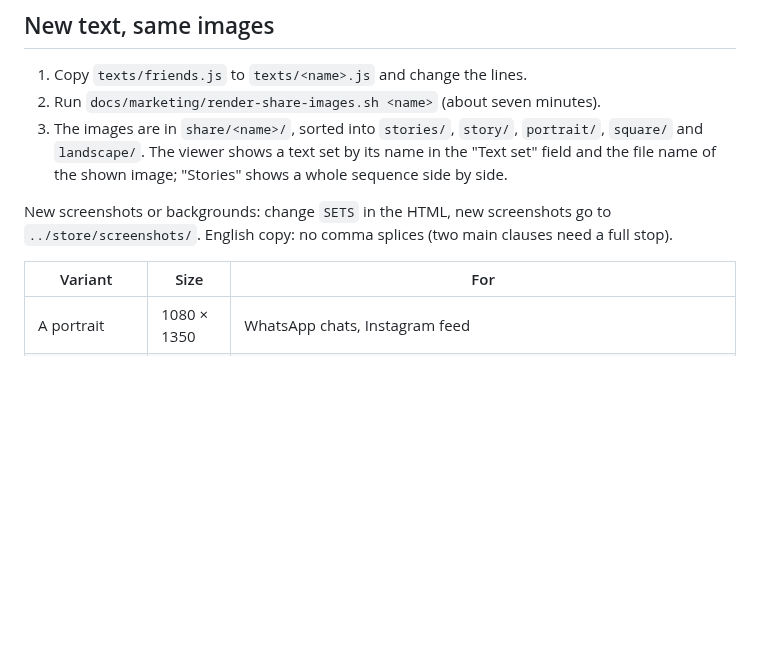
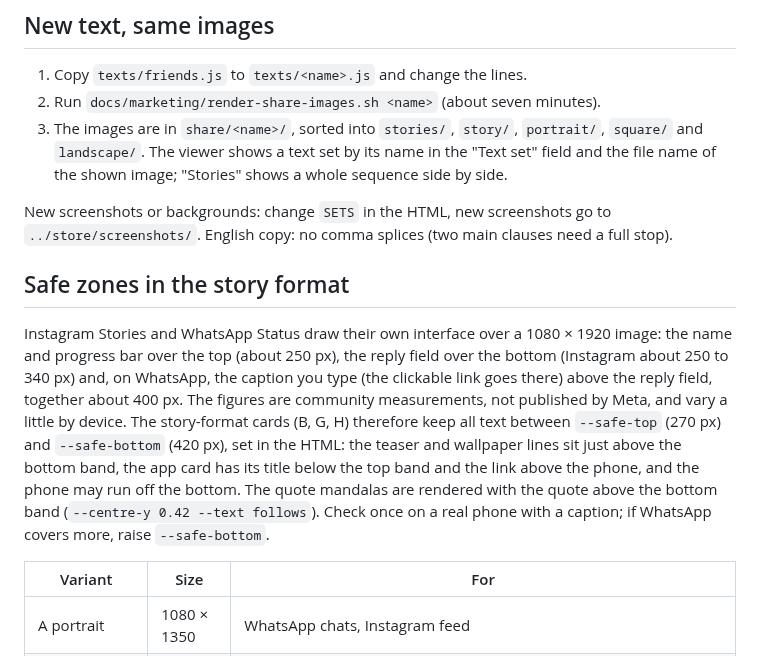
Before and after one commit to morja/mandala-generator, a Markdown page: docs/marketing/README.md, the part around the change. Drawn GitHub-style; blank space fills up the shorter version.

Commit message:
MKT-2: story-format cards keep text inside the Instagram and WhatsApp safe zones
Co-Authored-By: Claude Fable 5.1 <noreply@anthropic.com>

```diff
--- a/docs/marketing/README.md
+++ b/docs/marketing/README.md
@@ -23,6 +23,10 @@ Images to share with friends, on WhatsApp and elsewhere (MKT-1 names this folder
 
 New screenshots or backgrounds: change `SETS` in the HTML, new screenshots go to `../store/screenshots/`. English copy: no comma splices (two main clauses need a full stop).
 
+## Safe zones in the story format
+
+Instagram Stories and WhatsApp Status draw their own interface over a 1080 × 1920 image: the name and progress bar over the top (about 250 px), the reply field over the bottom (Instagram about 250 to 340 px) and, on WhatsApp, the caption you type (the clickable link goes there) above the reply field, together about 400 px. The figures are community measurements, not published by Meta, and vary a little by device. The story-format cards (B, G, H) therefore keep all text between `--safe-top` (270 px) and `--safe-bottom` (420 px), set in the HTML: the teaser and wallpaper lines sit just above the bottom band, the app card has its title below the top band and the link above the phone, and the phone may run off the bottom. The quote mandalas are rendered with the quote above the bottom band (`--centre-y 0.42 --text follows`). Check once on a real phone with a caption; if WhatsApp covers more, raise `--safe-bottom`.
+
 | Variant | Size | For |
 |---|---|---|
 | A portrait | 1080 × 1350 | WhatsApp chats, Instagram feed |
```
Also changed, not shown: docs/marketing/renders/story-lotus-quote.jpg, 1 other file.
